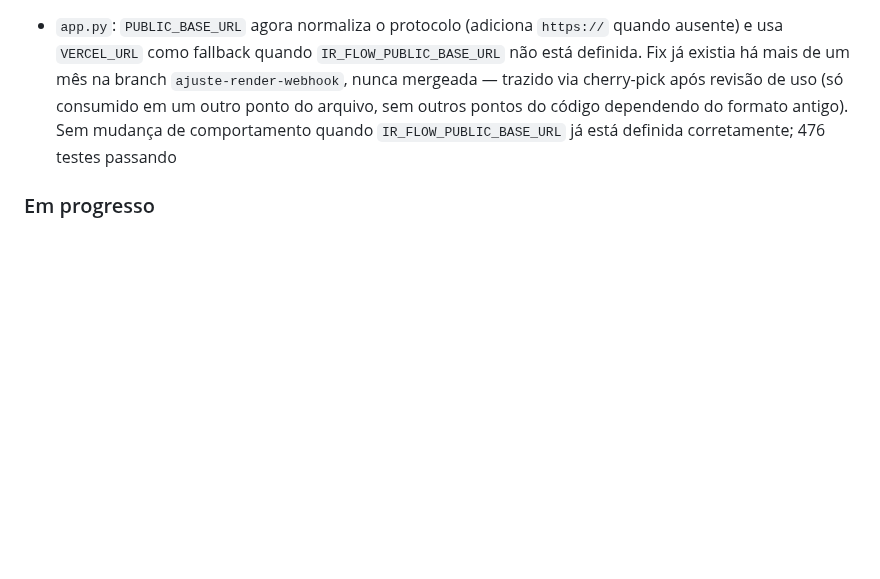
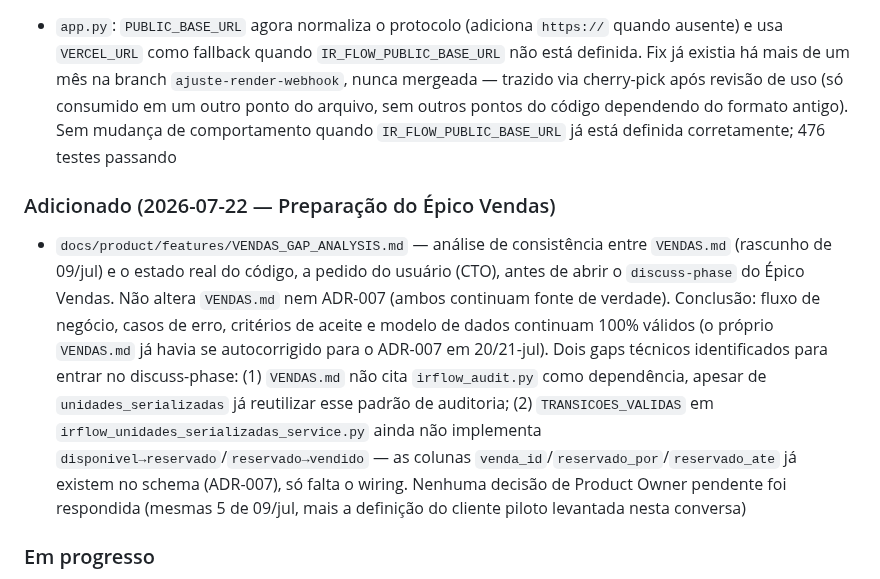
Before and after one commit to TaldoDustin/assistencia_system, a Markdown page: docs/operations/CHANGELOG.md, the part around the change. Drawn GitHub-style; blank space fills up the shorter version.

Commit message:
docs(product): nota de consistência entre VENDAS.md e estado atual do código
Prepara o discuss-phase do Épico Vendas sem reescrever VENDAS.md ou ADR-007.
Identifica 2 gaps técnicos (reuso de irflow_audit.py; transições reservado/vendido
ainda não implementadas em TRANSICOES_VALIDAS) e confirma que fluxo de negócio,
casos de erro e modelo de dados continuam válidos.

```diff
--- a/docs/operations/CHANGELOG.md
+++ b/docs/operations/CHANGELOG.md
@@ -125,6 +125,9 @@ Versionamento segue [Semantic Versioning](https://semver.org/lang/pt-BR/).
 ### Corrigido (2026-07-22 — Auditoria de branches)
 - `app.py`: `PUBLIC_BASE_URL` agora normaliza o protocolo (adiciona `https://` quando ausente) e usa `VERCEL_URL` como fallback quando `IR_FLOW_PUBLIC_BASE_URL` não está definida. Fix já existia há mais de um mês na branch `ajuste-render-webhook`, nunca mergeada — trazido via cherry-pick após revisão de uso (só consumido em um outro ponto do arquivo, sem outros pontos do código dependendo do formato antigo). Sem mudança de comportamento quando `IR_FLOW_PUBLIC_BASE_URL` já está definida corretamente; 476 testes passando
 
+### Adicionado (2026-07-22 — Preparação do Épico Vendas)
+- `docs/product/features/VENDAS_GAP_ANALYSIS.md` — análise de consistência entre `VENDAS.md` (rascunho de 09/jul) e o estado real do código, a pedido do usuário (CTO), antes de abrir o `discuss-phase` do Épico Vendas. Não altera `VENDAS.md` nem ADR-007 (ambos continuam fonte de verdade). Conclusão: fluxo de negócio, casos de erro, critérios de aceite e modelo de dados continuam 100% válidos (o próprio `VENDAS.md` já havia se autocorrigido para o ADR-007 em 20/21-jul). Dois gaps técnicos identificados para entrar no discuss-phase: (1) `VENDAS.md` não cita `irflow_audit.py` como dependência, apesar de `unidades_serializadas` já reutilizar esse padrão de auditoria; (2) `TRANSICOES_VALIDAS` em `irflow_unidades_serializadas_service.py` ainda não implementa `disponivel→reservado`/`reservado→vendido` — as colunas `venda_id`/`reservado_por`/`reservado_ate` já existem no schema (ADR-007), só falta o wiring. Nenhuma decisão de Product Owner pendente foi respondida (mesmas 5 de 09/jul, mais a definição do cliente piloto levantada nesta conversa)
+
 ### Em progresso
 - Infraestrutura de CI/CD com GitHub Actions
 - Testes backend com pytest e banco in-memory
```
Also changed, not shown: 1 other file.
